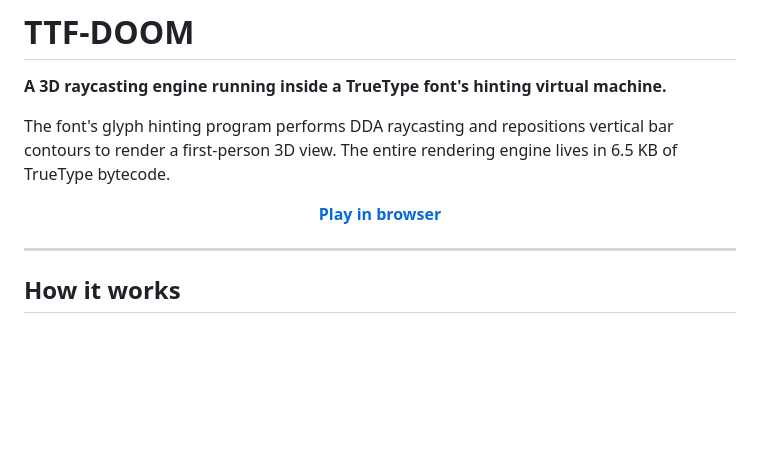
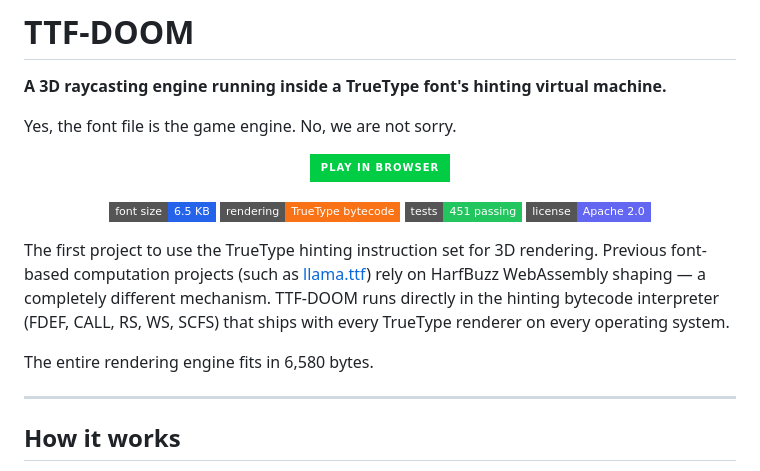
Before and after one commit to 4RH1T3CT0R7/ttf-doom, a Markdown page: README.md, the part around the change. Rendered like a GitHub page; badges without logos; blank space fills up the shorter version.

Commit message:
docs: add uniqueness claim with llama.ttf distinction, badges, tagline

```diff
--- a/README.md
+++ b/README.md
@@ -2,11 +2,24 @@
 
 **A 3D raycasting engine running inside a TrueType font's hinting virtual machine.**
 
-The font's glyph hinting program performs DDA raycasting and repositions vertical bar contours to render a first-person 3D view. The entire rendering engine lives in 6.5 KB of TrueType bytecode.
+Yes, the font file is the game engine. No, we are not sorry.
 
 <p align="center">
-  <a href="https://4rh1t3ct0r7.github.io/ttf-doom/"><strong>Play in browser</strong></a>
+  <a href="https://4rh1t3ct0r7.github.io/ttf-doom/">
+    <img src="https://img.shields.io/badge/PLAY_IN_BROWSER-00cc44?style=for-the-badge" alt="Play in Browser" />
+  </a>
 </p>
+
+<p align="center">
+  <img src="https://img.shields.io/badge/font_size-6.5_KB-2563eb?style=flat-square" />
+  <img src="https://img.shields.io/badge/rendering-TrueType_bytecode-f97316?style=flat-square" />
+  <img src="https://img.shields.io/badge/tests-451_passing-22c55e?style=flat-square" />
+  <img src="https://img.shields.io/badge/license-Apache_2.0-6366f1?style=flat-square" />
+</p>
+
+The first project to use the TrueType hinting instruction set for 3D rendering. Previous font-based computation projects (such as [llama.ttf](https://github.com/fuglede/llama.ttf)) rely on HarfBuzz WebAssembly shaping — a completely different mechanism. TTF-DOOM runs directly in the hinting bytecode interpreter (FDEF, CALL, RS, WS, SCFS) that ships with every TrueType renderer on every operating system.
+
+The entire rendering engine fits in 6,580 bytes.
 
 ---
 
```
